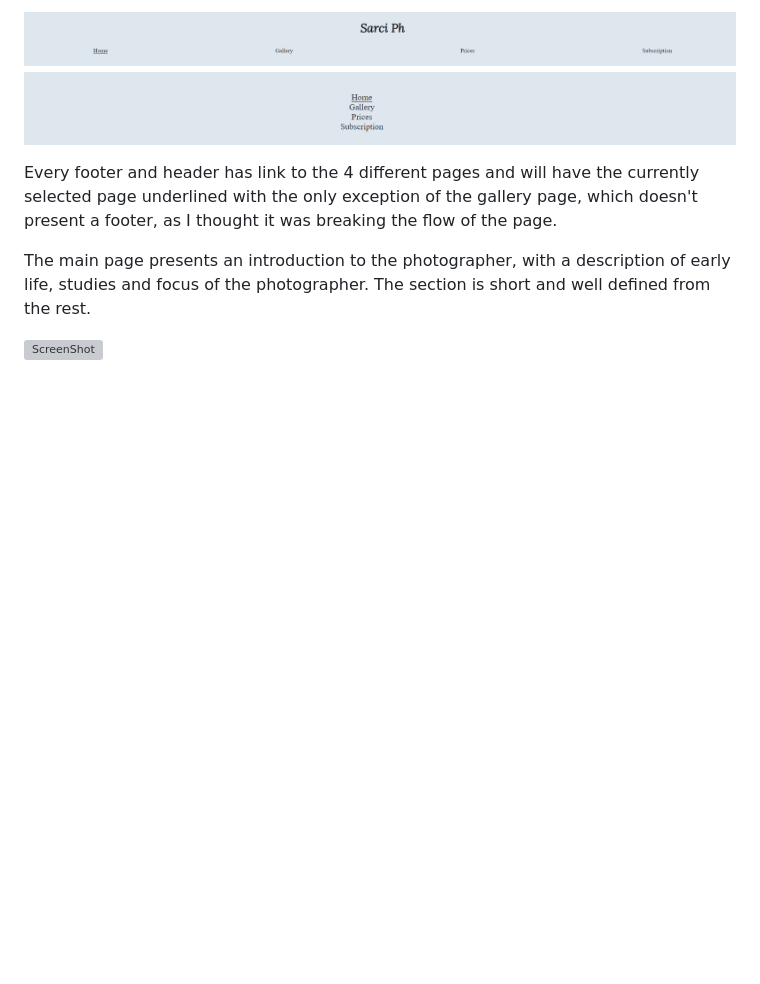
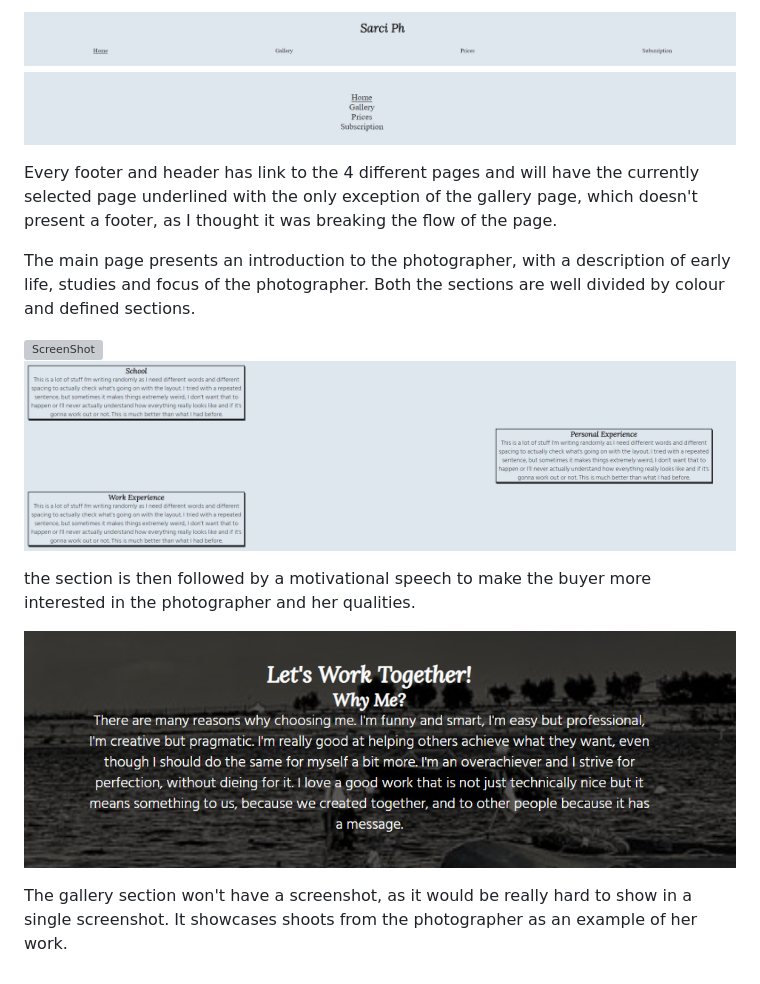
Before and after one commit to Max9414/MartiSarciph, a Markdown page: README.md, the part around the change. Rendered like a GitHub page; pictures changed too: pictures/sarci about2.png (added), pictures/sarci whyme.png (added); blank space fills up the shorter version; grey boxes are pictures that could not be loaded.

Commit message:
added more to the readme file and completed the description of work/life section

```diff
--- a/README.md
+++ b/README.md
@@ -9,6 +9,13 @@ Every page in the website presents this intro and this footer, with a variation
 
 Every footer and header has link to the 4 different pages and will have the currently selected page underlined with the only exception of the gallery page, which doesn't present a footer, as I thought it was breaking the flow of the page.
 
-The main page presents an introduction to the photographer, with a description of early life, studies and focus of the photographer. The section is short and well defined from the rest.
+The main page presents an introduction to the photographer, with a description of early life, studies and focus of the photographer. Both the sections are well divided by colour and defined sections.
 
 ![ScreenShot](pictures/Sarci%20about.png)
+![ScreenShot](pictures/sarci%20about2.png)
+
+the section is then followed by a motivational speech to make the buyer more interested in the photographer and her qualities.
+
+![ScreenShot](pictures/sarci%20whyme.png)
+
+The gallery section won't have a screenshot, as it would be really hard to show in a single screenshot. It showcases shoots from the photographer as an example of her work.
```
Also changed, not shown: 1 other file.
